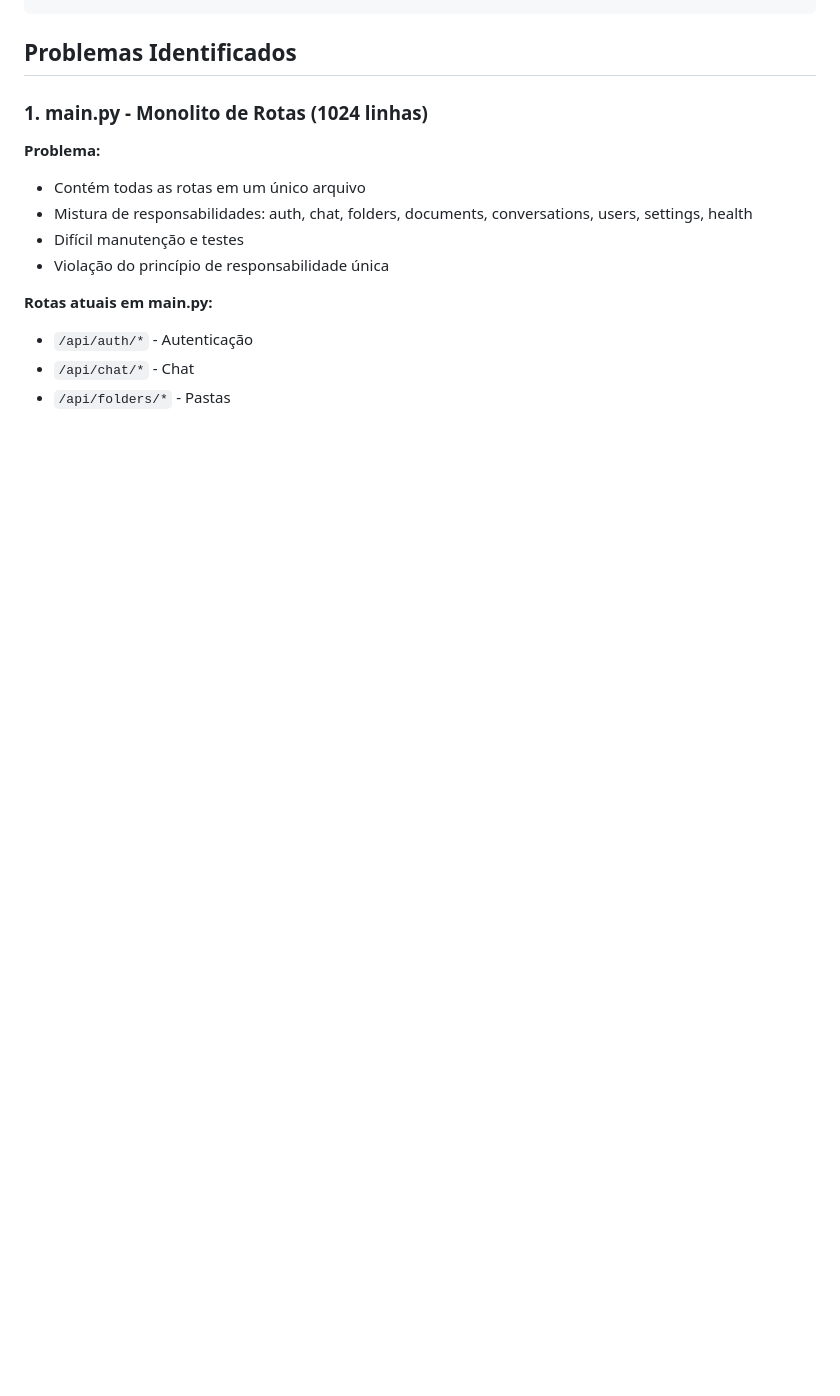
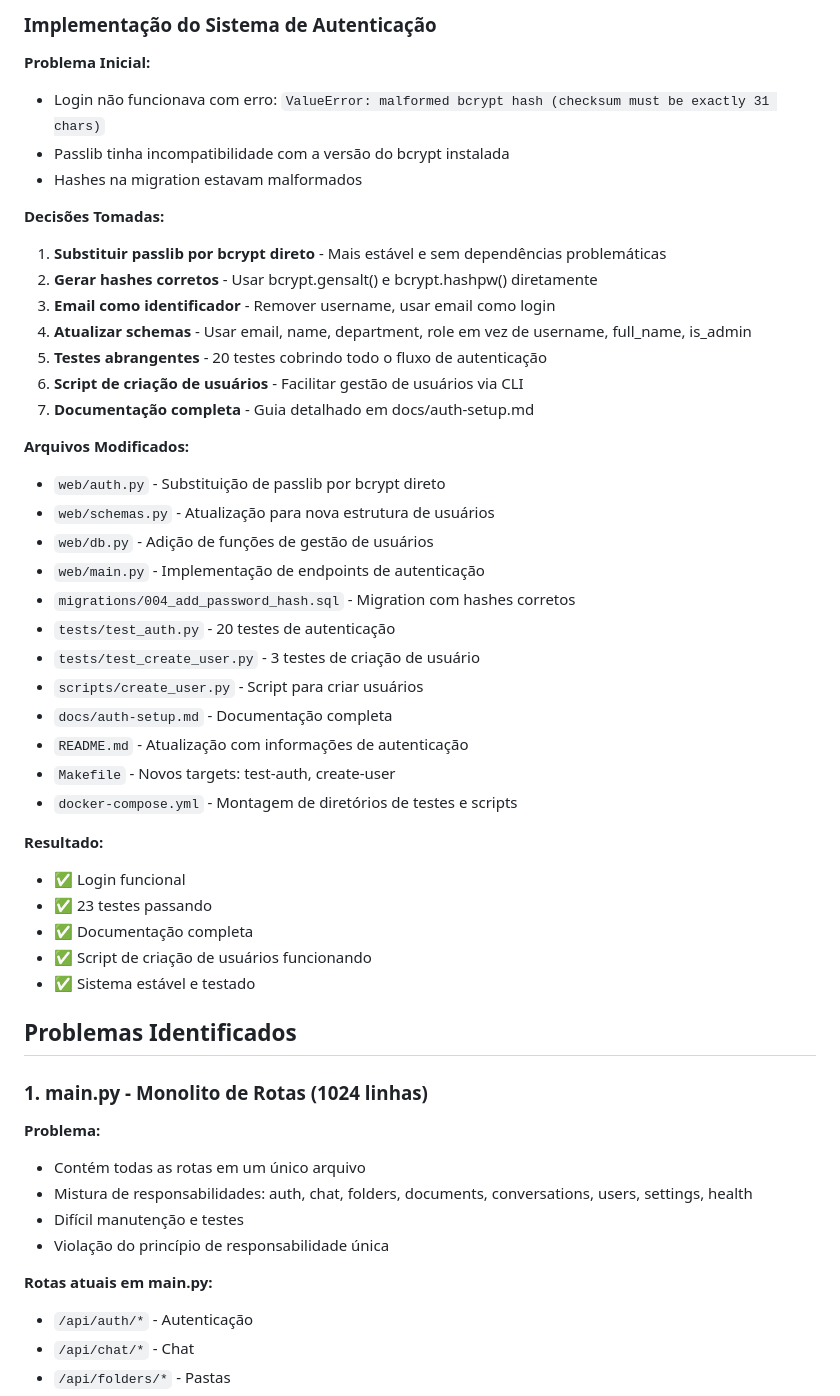
Before and after one commit to cletrix/reals_rag_game-provider, a Markdown page: docs/arquitetura-analise.md, the part around one of its changes. Rendered like a GitHub page; blank space fills up the shorter version.

```diff
--- a/docs/arquitetura-analise.md
+++ b/docs/arquitetura-analise.md
@@ -28,3 +80,39 @@ reals_rag_game-provider/
+### Implementação do Sistema de Autenticação
+
+**Problema Inicial:**
+- Login não funcionava com erro: `ValueError: malformed bcrypt hash (checksum must be exactly 31 chars)`
+- Passlib tinha incompatibilidade com a versão do bcrypt instalada
+- Hashes na migration estavam malformados
+
+**Decisões Tomadas:**
+1. **Substituir passlib por bcrypt direto** - Mais estável e sem dependências problemáticas
+2. **Gerar hashes corretos** - Usar bcrypt.gensalt() e bcrypt.hashpw() diretamente
+3. **Email como identificador** - Remover username, usar email como login
+4. **Atualizar schemas** - Usar email, name, department, role em vez de username, full_name, is_admin
+5. **Testes abrangentes** - 20 testes cobrindo todo o fluxo de autenticação
+6. **Script de criação de usuários** - Facilitar gestão de usuários via CLI
+7. **Documentação completa** - Guia detalhado em docs/auth-setup.md
+
+**Arquivos Modificados:**
+- `web/auth.py` - Substituição de passlib por bcrypt direto
+- `web/schemas.py` - Atualização para nova estrutura de usuários
+- `web/db.py` - Adição de funções de gestão de usuários
+- `web/main.py` - Implementação de endpoints de autenticação
+- `migrations/004_add_password_hash.sql` - Migration com hashes corretos
+- `tests/test_auth.py` - 20 testes de autenticação
+- `tests/test_create_user.py` - 3 testes de criação de usuário
+- `scripts/create_user.py` - Script para criar usuários
+- `docs/auth-setup.md` - Documentação completa
+- `README.md` - Atualização com informações de autenticação
+- `Makefile` - Novos targets: test-auth, create-user
+- `docker-compose.yml` - Montagem de diretórios de testes e scripts
+
+**Resultado:**
+- ✅ Login funcional
+- ✅ 23 testes passando
+- ✅ Documentação completa
+- ✅ Script de criação de usuários funcionando
+- ✅ Sistema estável e testado
 
 ## Problemas Identificados
 
```
Also changed, not shown: other parts of docs/arquitetura-analise.md (+68 -2 lines).
